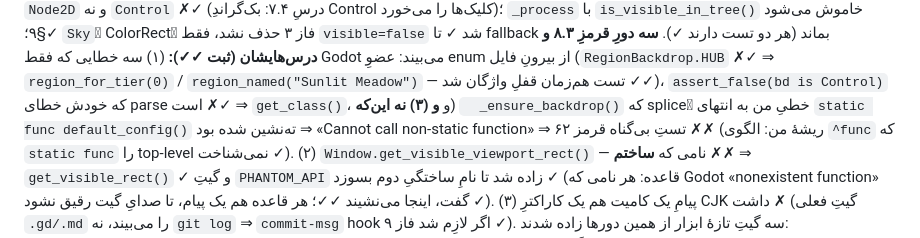
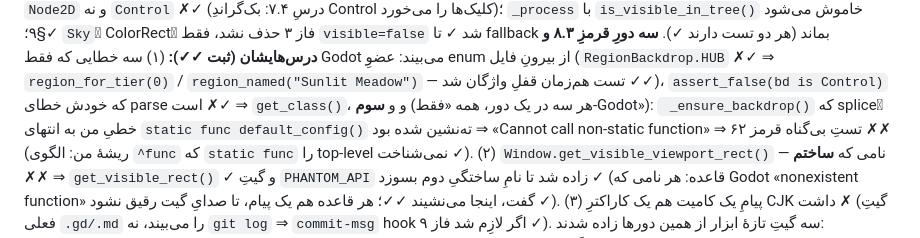
Before and after one commit to soheilsssbd7/Nexus-learning-game, a Markdown page: docs/05-EXECUTION-PLAN.md, the part around the change. GitHub-like rendering.

Commit message:
[P8.3] docs: fix the ledger wording of the third only-Godot error
Co-authored-by: arena-agent <297053741+arena-agent@users.noreply.github.com>

```diff
--- a/docs/05-EXECUTION-PLAN.md
+++ b/docs/05-EXECUTION-PLAN.md
@@ -461,7 +461,7 @@ Teal روی رگه‌ها ✓✓). **تفسیرِ DoD برای CIِ هدلس** (
 **سه دورِ قرمزِ ۸.۳ و درس‌هایشان (ثبت ✓✓):** (۱) سه خطایی که فقط Godot می‌بیند: عضوِ enum از
 بیرونِ فایل (`RegionBackdrop.HUB` ✗✓ ⇒ `region_for_tier(0)` / `region_named("Sunlit Meadow")` — تست هم‌زمان
 قفلِ واژگان شد ✓✓)، `assert_false(bd is Control)` که خودش خطای parse است ✗✓ ⇒ `get_class()`، و
-**و (۳) نه این‌که**) `	_ensure_backdrop()` که spliceٔ خطیِ من به انتهای `static func default_config()` ته‌نشین شده بود
+و **سوم** (هر سه در یک دور، همه «فقط-Godot»): `	_ensure_backdrop()` که spliceٔ خطیِ من به انتهای `static func default_config()` ته‌نشین شده بود
 ⇒ «Cannot call non-static function» ⇒ ۶۲ تستِ بی‌گناه قرمز ✗✗ (ریشۀ من: الگوی `^func` که
 `static func` را top-level نمی‌شناخت ✓). (۲) `Window.get_visible_viewport_rect()` — نامی که **ساختم** ✗✗
 ⇒ `get_visible_rect()` ✓ و گیتِ `PHANTOM_API` زاده شد تا نامِ ساختگیِ دوم بسوزد ✓ (قاعده: هر
```
